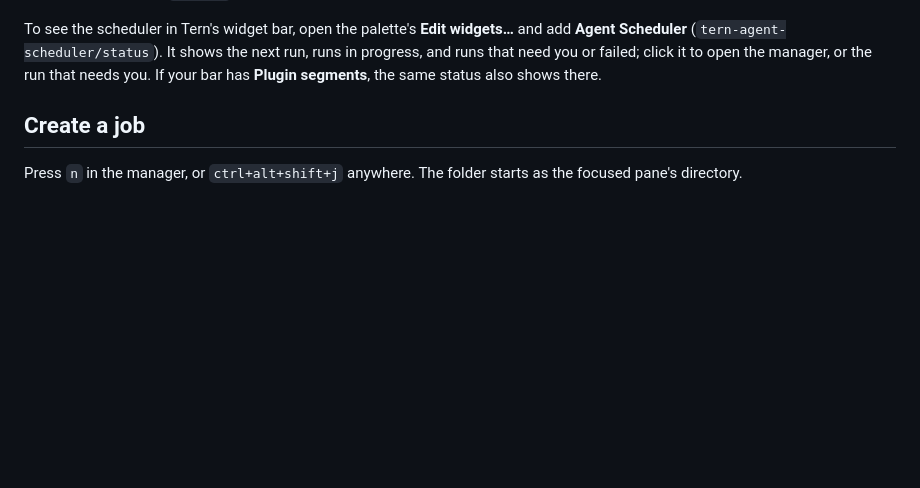
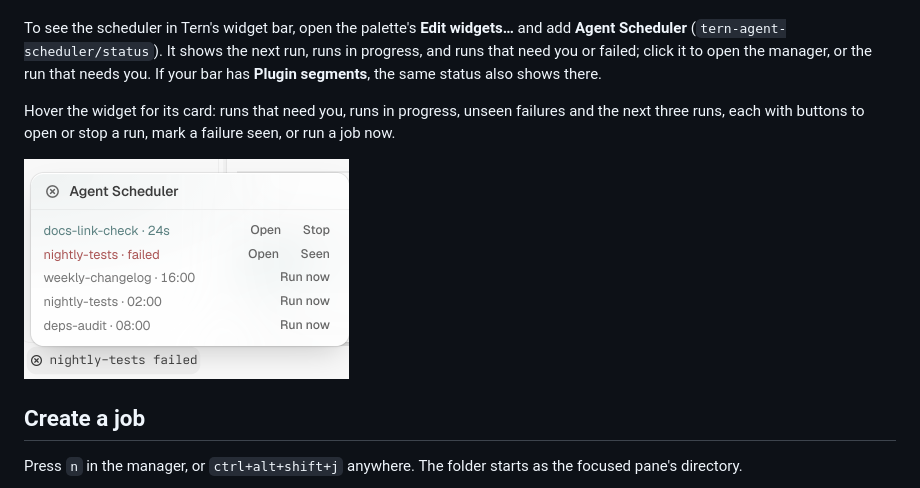
Before and after one commit to bmanturner/tern-agent-scheduler, a Markdown page: README.md, the part around the change. GitHub-like rendering; pictures changed too: docs/screenshots/widget-card-light.png (added); blank space fills up the shorter version.

Commit message:
Release 0.12.0: widget hover card with actions, gliding manager rows

```diff
--- a/README.md
+++ b/README.md
@@ -35,6 +35,13 @@ tern plugin install github.com/bmanturner/tern-agent-scheduler
 Press `ctrl+alt+shift+m` to open the manager (`ctrl+alt+shift+s` also works on macOS). With no jobs yet, it offers three examples to start from; Enter opens one in the New job form, and nothing is saved until you save it. To update, run the install command again with `--force`; [CHANGELOG.md](CHANGELOG.md) lists what changed.
 
 To see the scheduler in Tern's widget bar, open the palette's **Edit widgets…** and add **Agent Scheduler** (`tern-agent-scheduler/status`). It shows the next run, runs in progress, and runs that need you or failed; click it to open the manager, or the run that needs you. If your bar has **Plugin segments**, the same status also shows there.
+
+Hover the widget for its card: runs that need you, runs in progress, unseen failures and the next three runs, each with buttons to open or stop a run, mark a failure seen, or run a job now.
+
+<picture>
+  <source media="(prefers-color-scheme: dark)" srcset="docs/screenshots/widget-card-dark.png">
+  <img width="325" alt="The Agent Scheduler widget's hover card above the widget bar: a running docs-link-check with Open and Stop, a failed nightly-tests with Open and Seen, and the next three runs with Run now" src="docs/screenshots/widget-card-light.png">
+</picture>
 
 ## Create a job
 
```
Also changed, not shown: CHANGELOG.md (+9 -0 lines), docs/screenshots/widget-card-dark.png (added), 9 other files.
